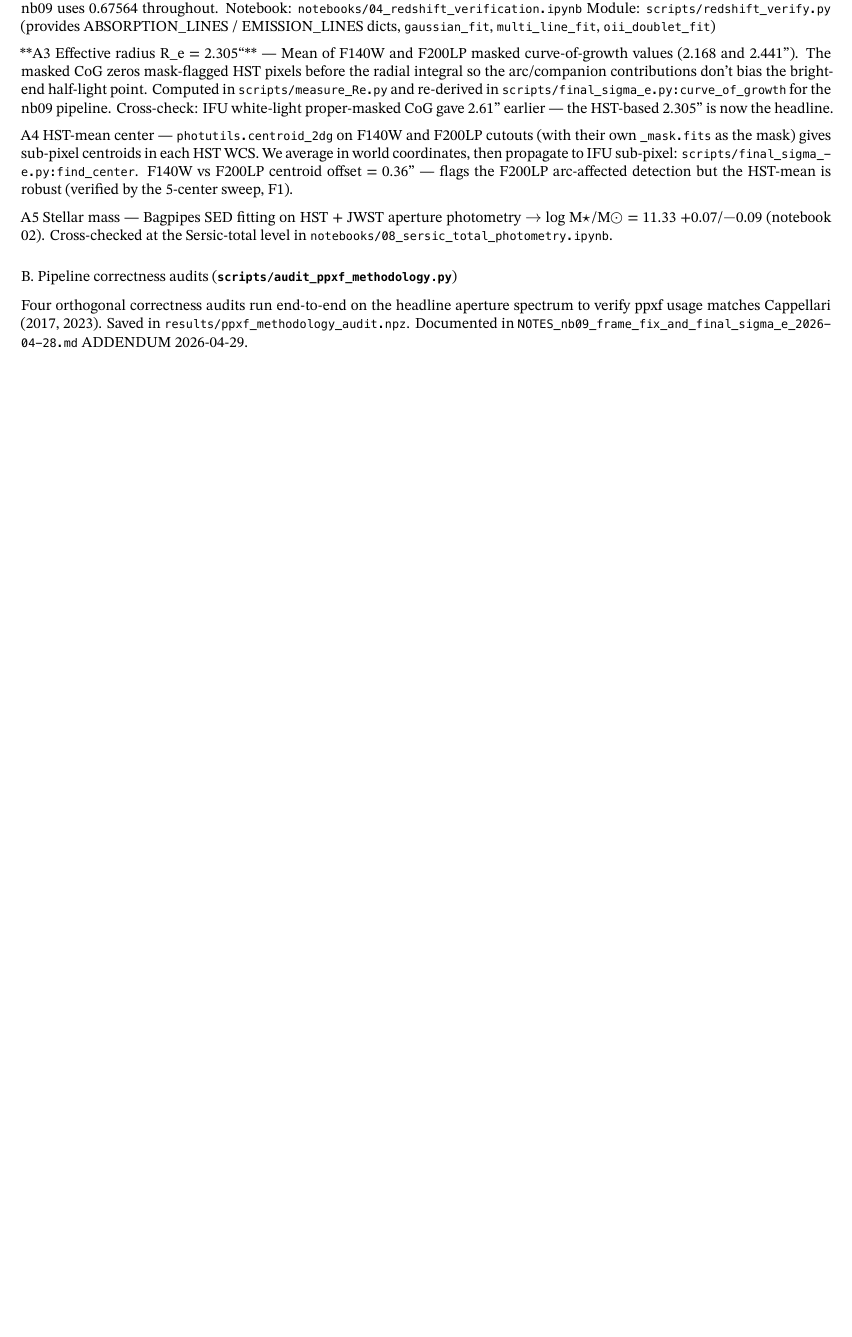
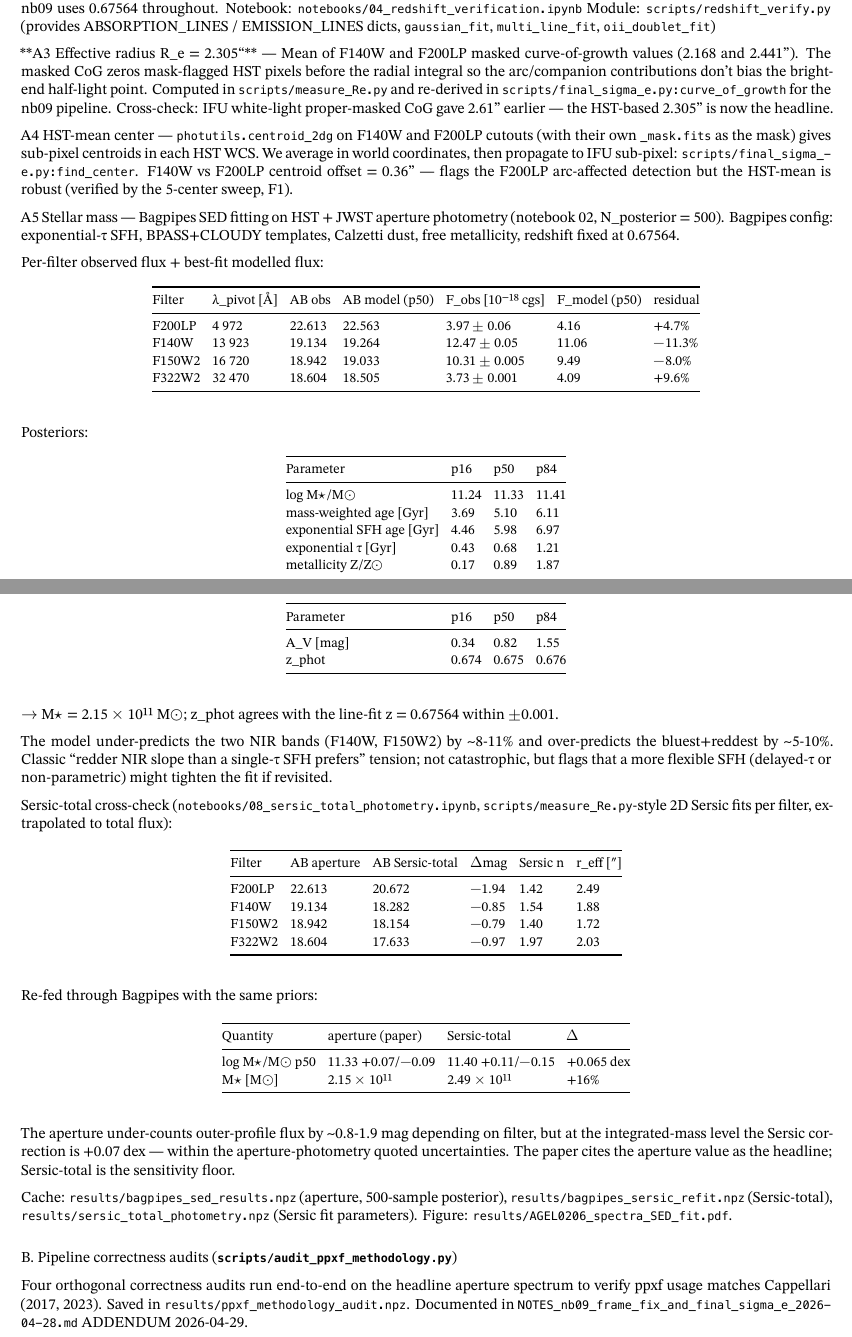
Before and after one commit to rodelcr/AGEL0206_kinematics_and_photometry, a LaTeX document (TESTS_AND_DIAGNOSTICS.tex): part of page 4 of 10 before the commit and two parts of pages 4 and 5 of 11 after it, the two joined at a grey line, cut so that both start at the same text, the shorter picture padded with empty space. The pictures show the PDF file TESTS_AND_DIAGNOSTICS.pdf that the author committed with the source.

Commit message:
Expand A5 (stellar mass) in TESTS_AND_DIAGNOSTICS
Added the per-filter modelled-flux table (F200LP/F140W/F150W2/F322W2:
observed AB, model AB at p50, fluxes, residuals), the full posterior
table (log M, age, τ, Z, A_V, z_phot), and the Sersic-total
cross-check table (Sersic n + r_eff per filter, log M comparison
aperture vs Sersic-total = +0.065 dex / +16%).

Quick-reference matrix row A5 now also shows both M★ values inline.

Co-Authored-By: Claude Opus 4.7 (1M context) <noreply@anthropic.com>

```diff
--- a/TESTS_AND_DIAGNOSTICS.tex
+++ b/TESTS_AND_DIAGNOSTICS.tex
@@ -169,7 +169,8 @@ A1 & KCWI cube provenance & \texttt{NOTES\_methodology\_2026-04-27.md} & Multi-n
 A2 & Systemic redshift via line fitting & \texttt{notebooks/04\_redshift\_verification.ipynb}, \texttt{scripts/redshift\_verify.py} & z = 0.67564 (vs DR2 0.67511) & ✅ \\
 A3 & R\_e from masked curve-of-growth (F140W+F200LP) & \texttt{scripts/measure\_Re.py}, \texttt{scripts/final\_sigma\_e.py:curve\_of\_growth} & R\_e = 2.305" = 16.23 kpc & ✅ \\
 A4 & HST-mean center via centroid\_2dg & \texttt{scripts/final\_sigma\_e.py:find\_center} & F140W \& F200LP agree to 0.36" & ✅ \\
-A5 & Bagpipes SED fitting (M★) & \texttt{notebooks/02\_streamlined\_Bagpipes\_SED.ipynb}, \texttt{08\_sersic\_total\_photometry.ipynb} & log M★ = 11.33 +0.07/−0.09 & ✅ \\
+A5 & Bagpipes SED fitting (M★) --- aperture vs Sersic-total & \texttt{notebooks/02\_streamlined\_Bagpipes\_SED.ipynb}, \texttt{08\_sersic\_total\_photometry.ipynb} & log M★ = 11.33 +0.07/−0.09
+(aperture, headline); 11.40 +0.11/−0.15 (Sersic-total, +0.065 dex / +16\%) & ✅ \\
 \textbf{B. Pipeline correctness audits} & & & & \\
 B1 & Instrumental LSF audit (DISPSCAL=0.294) & \texttt{scripts/ifu\_spectral\_resolution.py} & FWHM=0.692 Å; σ\_v\_inst≈12-14 km/s & ✅ \\
 B2 & σ\_inst sensitivity (×0.5 to ×2.0 LSF) & \texttt{scripts/sigma\_inst\_sensitivity.py}, audit 3 & max \textbar Δσ\textbar{} = 0.83 km/s & ✅ \\
@@ -308,8 +309,76 @@ pipeline. Cross-check: IFU white-light proper-masked CoG gave 2.61" earlier ---
 world coordinates, then propagate to IFU sub-pixel: \texttt{scripts/final\_sigma\_e.py:find\_center}. F140W vs F200LP centroid offset = 0.36" --- flags the F200LP arc-affected detection but the
 HST-mean is robust (verified by the 5-center sweep, F1).
 
-\textbf{A5 Stellar mass} --- Bagpipes SED fitting on HST + JWST aperture photometry → log M★/M☉ = 11.33 +0.07/−0.09 (notebook 02). Cross-checked at the Sersic-total level in
-\texttt{notebooks/08\_sersic\_total\_photometry.ipynb}.
+\textbf{A5 Stellar mass} --- Bagpipes SED fitting on HST + JWST aperture photometry (notebook 02, N\_posterior = 500). Bagpipes config: exponential-τ SFH, BPASS+CLOUDY templates, Calzetti dust, free
+metallicity, redshift fixed at 0.67564.
+
+Per-filter observed flux + best-fit modelled flux:
+
+\begingroup\small\setlength{\tabcolsep}{4pt}\begin{longtable}[]{@{}lllllll@{}}
+\toprule
+Filter & λ\_pivot {[}Å{]} & AB obs & AB model (p50) & F\_obs {[}10⁻¹⁸ cgs{]} & F\_model (p50) & residual \\
+\midrule
+\endhead
+F200LP & 4 972 & 22.613 & 22.563 & 3.97 ± 0.06 & 4.16 & +4.7\% \\
+F140W & 13 923 & 19.134 & 19.264 & 12.47 ± 0.05 & 11.06 & −11.3\% \\
+F150W2 & 16 720 & 18.942 & 19.033 & 10.31 ± 0.005 & 9.49 & −8.0\% \\
+F322W2 & 32 470 & 18.604 & 18.505 & 3.73 ± 0.001 & 4.09 & +9.6\% \\
+\bottomrule
+\end{longtable}\endgroup
+
+Posteriors:
+
+\begingroup\small\setlength{\tabcolsep}{4pt}\begin{longtable}[]{@{}llll@{}}
+\toprule
+Parameter & p16 & p50 & p84 \\
+\midrule
+\endhead
+\textbf{log M★/M☉} & \textbf{11.24} & \textbf{11.33} & \textbf{11.41} \\
+mass-weighted age {[}Gyr{]} & 3.69 & 5.10 & 6.11 \\
+exponential SFH age {[}Gyr{]} & 4.46 & 5.98 & 6.97 \\
+exponential τ {[}Gyr{]} & 0.43 & 0.68 & 1.21 \\
+metallicity Z/Z☉ & 0.17 & 0.89 & 1.87 \\
+A\_V {[}mag{]} & 0.34 & 0.82 & 1.55 \\
+z\_phot & 0.674 & 0.675 & 0.676 \\
+\bottomrule
+\end{longtable}\endgroup
+
+→ M★ = 2.15 × 10¹¹ M☉; z\_phot agrees with the line-fit z = 0.67564 within ±0.001.
+
+The model under-predicts the two NIR bands (F140W, F150W2) by \textasciitilde8-11\% and over-predicts the bluest+reddest by \textasciitilde5-10\%. Classic ``redder NIR slope than a single-τ SFH
+prefers'' tension; not catastrophic, but flags that a more flexible SFH (delayed-τ or non-parametric) might tighten the fit if revisited.
+
+\textbf{Sersic-total cross-check} (\texttt{notebooks/08\_sersic\_total\_photometry.ipynb}, \texttt{scripts/measure\_Re.py}-style 2D Sersic fits per filter, extrapolated to total flux):
+
+\begingroup\small\setlength{\tabcolsep}{4pt}\begin{longtable}[]{@{}llllll@{}}
+\toprule
+Filter & AB aperture & AB Sersic-total & Δmag & Sersic n & r\_eff {[}″{]} \\
+\midrule
+\endhead
+F200LP & 22.613 & 20.672 & −1.94 & 1.42 & 2.49 \\
+F140W & 19.134 & 18.282 & −0.85 & 1.54 & 1.88 \\
+F150W2 & 18.942 & 18.154 & −0.79 & 1.40 & 1.72 \\
+F322W2 & 18.604 & 17.633 & −0.97 & 1.97 & 2.03 \\
+\bottomrule
+\end{longtable}\endgroup
+
+Re-fed through Bagpipes with the same priors:
+
+\begingroup\small\setlength{\tabcolsep}{4pt}\begin{longtable}[]{@{}llll@{}}
+\toprule
+Quantity & aperture (paper) & Sersic-total & Δ \\
+\midrule
+\endhead
+log M★/M☉ p50 & 11.33 +0.07/−0.09 & 11.40 +0.11/−0.15 & +0.065 dex \\
+M★ {[}M☉{]} & 2.15 × 10¹¹ & 2.49 × 10¹¹ & +16\% \\
+\bottomrule
+\end{longtable}\endgroup
+
+The aperture under-counts outer-profile flux by \textasciitilde0.8-1.9 mag depending on filter, but at the integrated-mass level the Sersic correction is +0.07 dex --- within the aperture-photometry
+quoted uncertainties. The paper cites the aperture value as the headline; Sersic-total is the sensitivity floor.
+
+Cache: \texttt{results/bagpipes\_sed\_results.npz} (aperture, 500-sample posterior), \texttt{results/bagpipes\_sersic\_refit.npz} (Sersic-total), \texttt{results/sersic\_total\_photometry.npz} (Sersic
+fit parameters). Figure: \texttt{results/AGEL0206\_spectra\_SED\_fit.pdf}.
 
 \hypertarget{b.-pipeline-correctness-audits-scriptsaudit_ppxf_methodology.py}{%
 \subsubsection{\texorpdfstring{B. Pipeline correctness audits
```
Also changed, not shown: TESTS_AND_DIAGNOSTICS.md (+64 -5 lines), TESTS_AND_DIAGNOSTICS.pdf, TESTS_AND_DIAGNOSTICS.tex (2 more changed lines).
